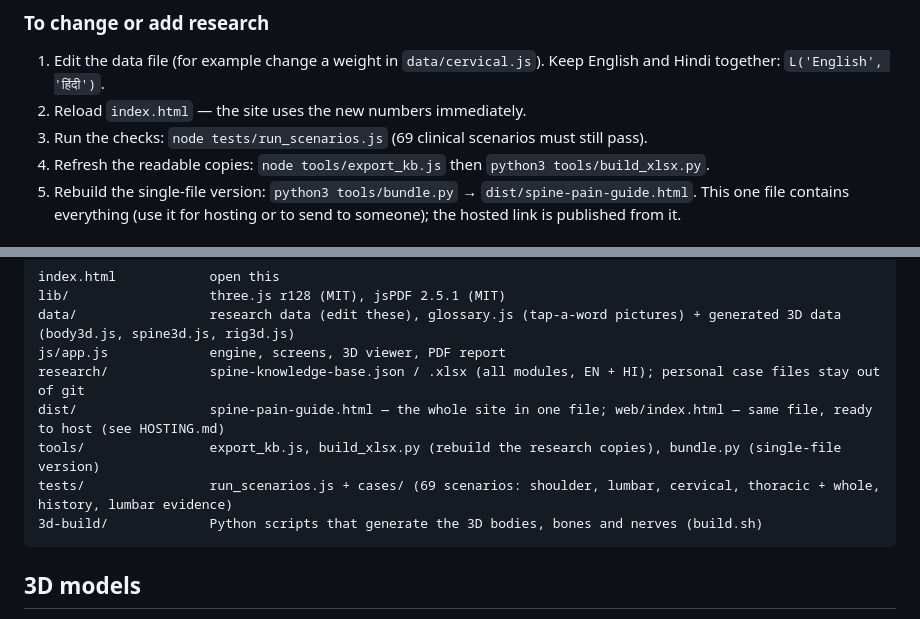
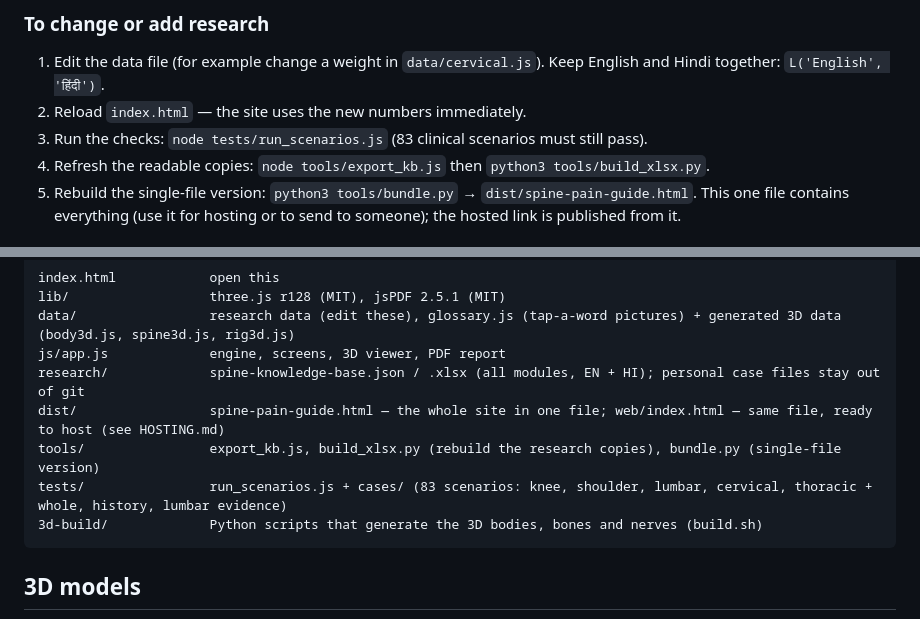
Before and after one commit to harshit7922/spine-pain-guide, a Markdown page: README.md, 2 parts joined by grey strips. Rendered like a GitHub page.

````diff
--- a/README.md
+++ b/README.md
@@ -99,7 +104,7 @@ How a result is calculated:
 ### To change or add research
 1. Edit the data file (for example change a weight in `data/cervical.js`). Keep English and Hindi together: `L('English', 'हिंदी')`.
 2. Reload `index.html` — the site uses the new numbers immediately.
-3. Run the checks: `node tests/run_scenarios.js` (69 clinical scenarios must still pass).
+3. Run the checks: `node tests/run_scenarios.js` (83 clinical scenarios must still pass).
 4. Refresh the readable copies: `node tools/export_kb.js` then `python3 tools/build_xlsx.py`.
 5. Rebuild the single-file version: `python3 tools/bundle.py` → `dist/spine-pain-guide.html`. This one file contains everything (use it for hosting or to send to someone); the hosted link is published from it.
 
@@ -121,7 +126,7 @@ js/app.js             engine, screens, 3D viewer, PDF report
 research/             spine-knowledge-base.json / .xlsx (all modules, EN + HI); personal case files stay out of git
 dist/                 spine-pain-guide.html — the whole site in one file; web/index.html — same file, ready to host (see HOSTING.md)
 tools/                export_kb.js, build_xlsx.py (rebuild the research copies), bundle.py (single-file version)
-tests/                run_scenarios.js + cases/ (69 scenarios: shoulder, lumbar, cervical, thoracic + whole, history, lumbar evidence)
+tests/                run_scenarios.js + cases/ (83 scenarios: knee, shoulder, lumbar, cervical, thoracic + whole, history, lumbar evidence)
 3d-build/             Python scripts that generate the 3D bodies, bones and nerves (build.sh)
 ```
 
````
Also changed, not shown: other parts of README.md (+8 -3 lines), research/ROADMAP.md (+2 -2 lines), research/knee-evidence.md (added, +64 -0 lines), docs/images/knee-tests.png (added), 11 other files.
